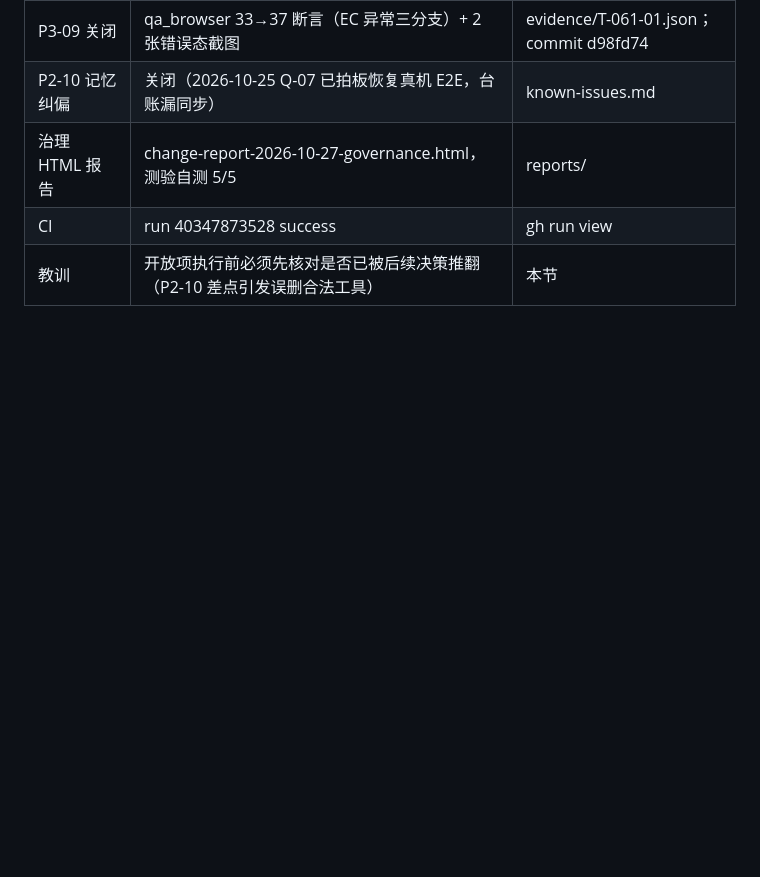
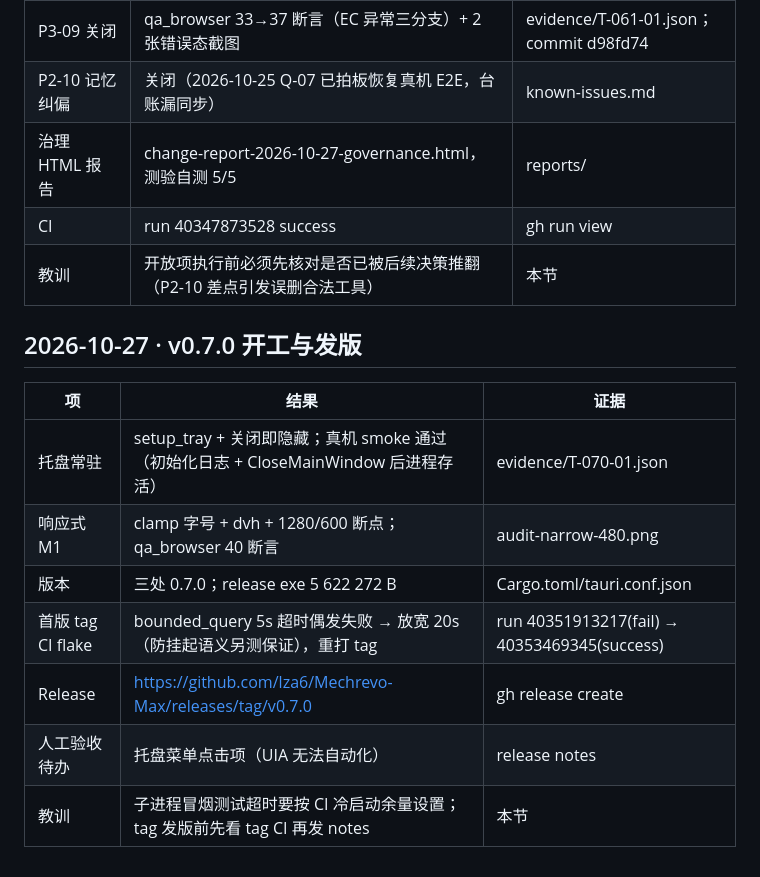
Before and after one commit to lza6/Mechrevo-Max, a Markdown page: workflow_status.md, the part around the change. GitHub-like rendering; blank space fills up the shorter version.

Commit message:
docs(workflow): v0.7.0 闭环留痕
Co-Authored-By: Claude Opus 5 <noreply@anthropic.com>

```diff
--- a/workflow_status.md
+++ b/workflow_status.md
@@ -539,3 +539,14 @@ Office: PowerLimits { pl1: 45, pl2: 45, pl4: 200 }
 | 治理 HTML 报告 | change-report-2026-10-27-governance.html，测验自测 5/5 | reports/ |
 | CI | run 40347873528 success | gh run view |
 | 教训 | 开放项执行前必须先核对是否已被后续决策推翻（P2-10 差点引发误删合法工具） | 本节 |
+
+## 2026-10-27 · v0.7.0 开工与发版
+| 项 | 结果 | 证据 |
+|---|---|---|
+| 托盘常驻 | setup_tray + 关闭即隐藏；真机 smoke 通过（初始化日志 + CloseMainWindow 后进程存活） | evidence/T-070-01.json |
+| 响应式 M1 | clamp 字号 + dvh + 1280/600 断点；qa_browser 40 断言 | audit-narrow-480.png |
+| 版本 | 三处 0.7.0；release exe 5 622 272 B | Cargo.toml/tauri.conf.json |
+| 首版 tag CI flake | bounded_query 5s 超时偶发失败 → 放宽 20s（防挂起语义另测保证），重打 tag | run 40351913217(fail) → 40353469345(success) |
+| Release | https://github.com/lza6/Mechrevo-Max/releases/tag/v0.7.0 | gh release create |
+| 人工验收待办 | 托盘菜单点击项（UIA 无法自动化） | release notes |
+| 教训 | 子进程冒烟测试超时要按 CI 冷启动余量设置；tag 发版前先看 tag CI 再发 notes | 本节 |
```
